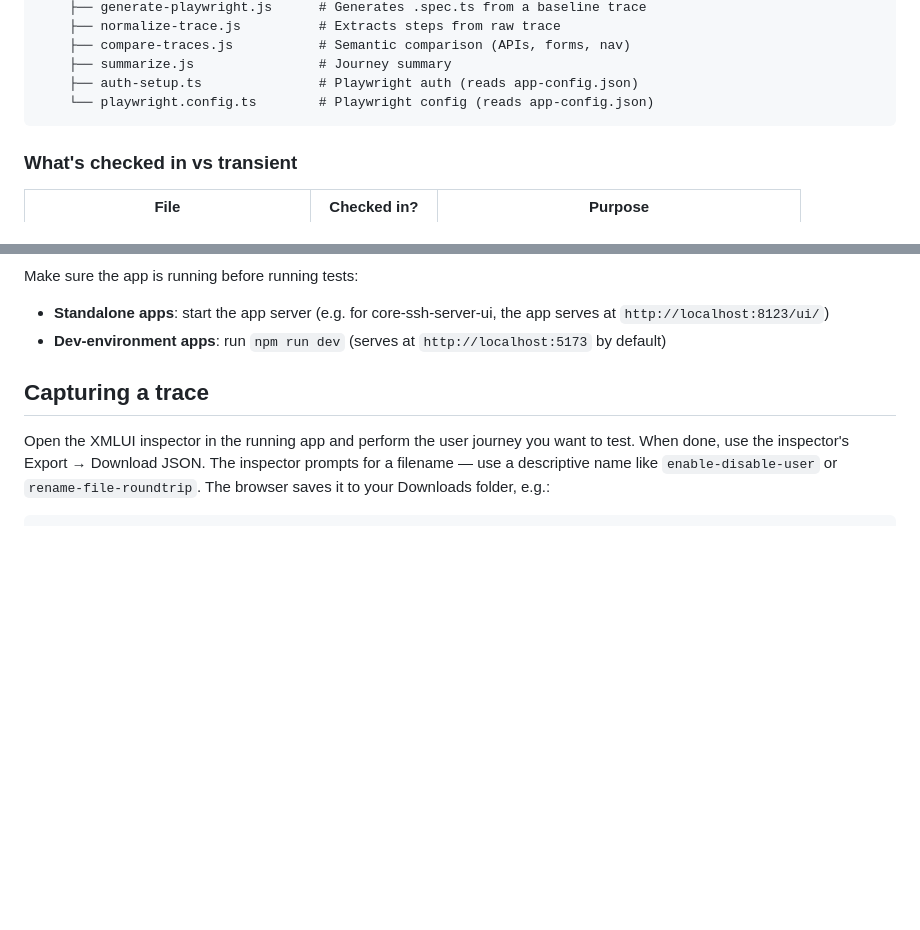
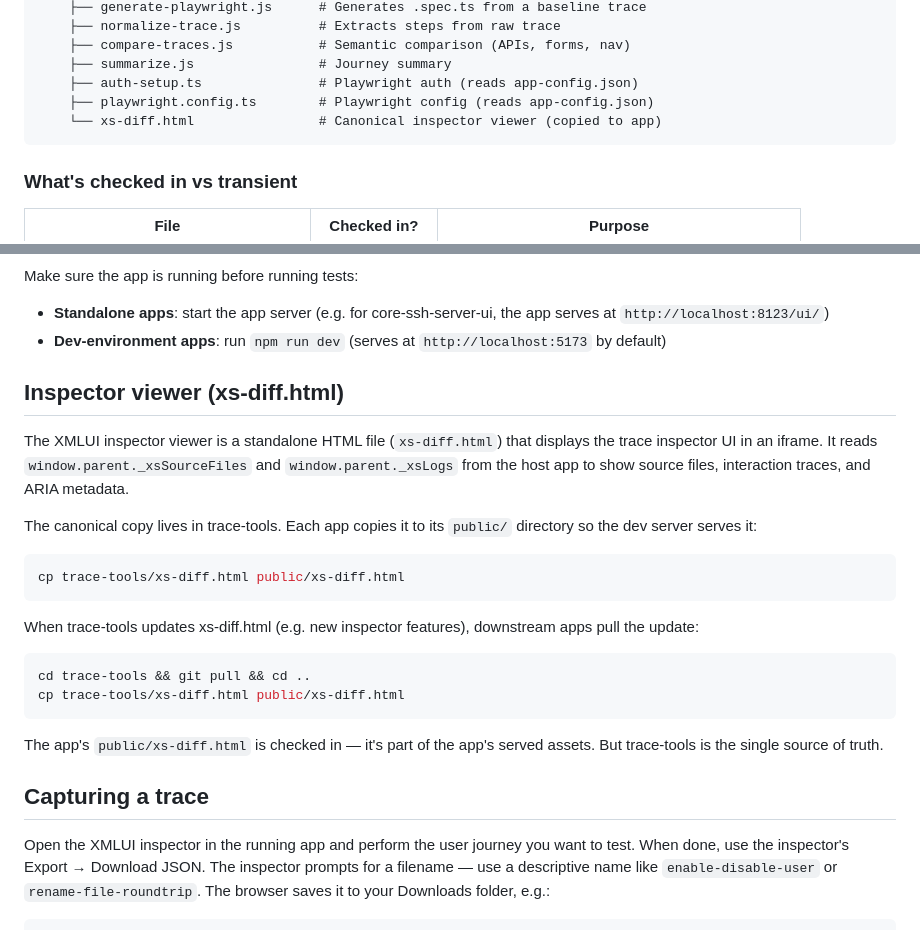
Before and after one commit to xmlui-org/trace-tools, a Markdown page: README.md, 2 parts joined by grey strips. Drawn GitHub-style; blank space fills up the shorter version.

Commit message:
docs: add xs-diff.html section explaining canonical copy and downstream usage
Co-Authored-By: Claude Opus 4.6 <noreply@anthropic.com>

````diff
--- a/README.md
+++ b/README.md
@@ -47,7 +47,8 @@ your-app/
     ├── compare-traces.js           # Semantic comparison (APIs, forms, nav)
     ├── summarize.js                # Journey summary
     ├── auth-setup.ts               # Playwright auth (reads app-config.json)
-    └── playwright.config.ts        # Playwright config (reads app-config.json)
+    ├── playwright.config.ts        # Playwright config (reads app-config.json)
+    └── xs-diff.html                # Canonical inspector viewer (copied to app)
 ```
 
 ### What's checked in vs transient
@@ -78,6 +79,25 @@ Make sure the app is running before running tests:
 
 - **Standalone apps**: start the app server (e.g. for core-ssh-server-ui, the app serves at `http://localhost:8123/ui/`)
 - **Dev-environment apps**: run `npm run dev` (serves at `http://localhost:5173` by default)
+
+## Inspector viewer (xs-diff.html)
+
+The XMLUI inspector viewer is a standalone HTML file (`xs-diff.html`) that displays the trace inspector UI in an iframe. It reads `window.parent._xsSourceFiles` and `window.parent._xsLogs` from the host app to show source files, interaction traces, and ARIA metadata.
+
+The canonical copy lives in trace-tools. Each app copies it to its `public/` directory so the dev server serves it:
+
+```bash
+cp trace-tools/xs-diff.html public/xs-diff.html
+```
+
+When trace-tools updates xs-diff.html (e.g. new inspector features), downstream apps pull the update:
+
+```bash
+cd trace-tools && git pull && cd ..
+cp trace-tools/xs-diff.html public/xs-diff.html
+```
+
+The app's `public/xs-diff.html` is checked in — it's part of the app's served assets. But trace-tools is the single source of truth.
 
 ## Capturing a trace
 
````
